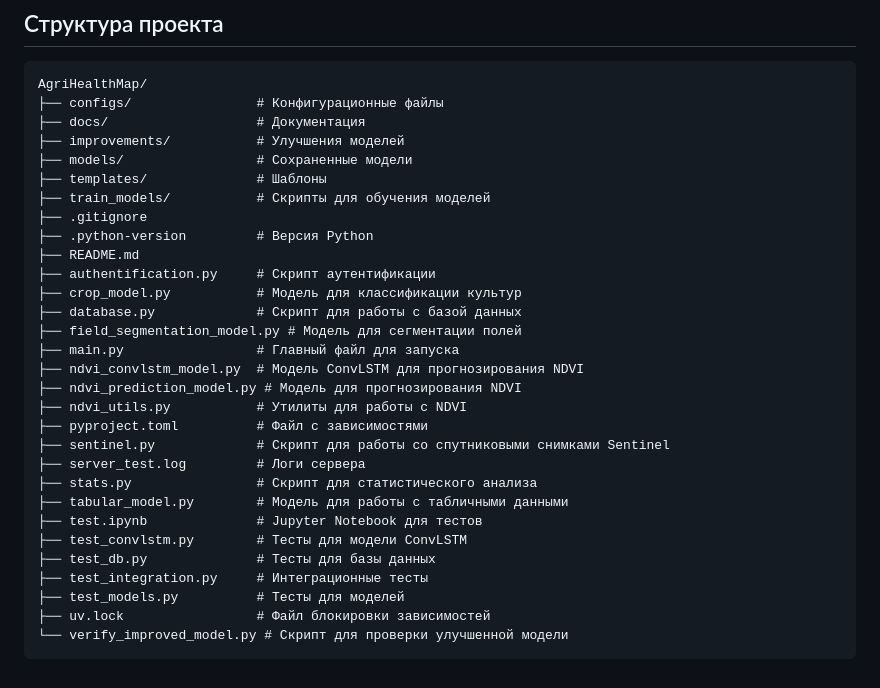
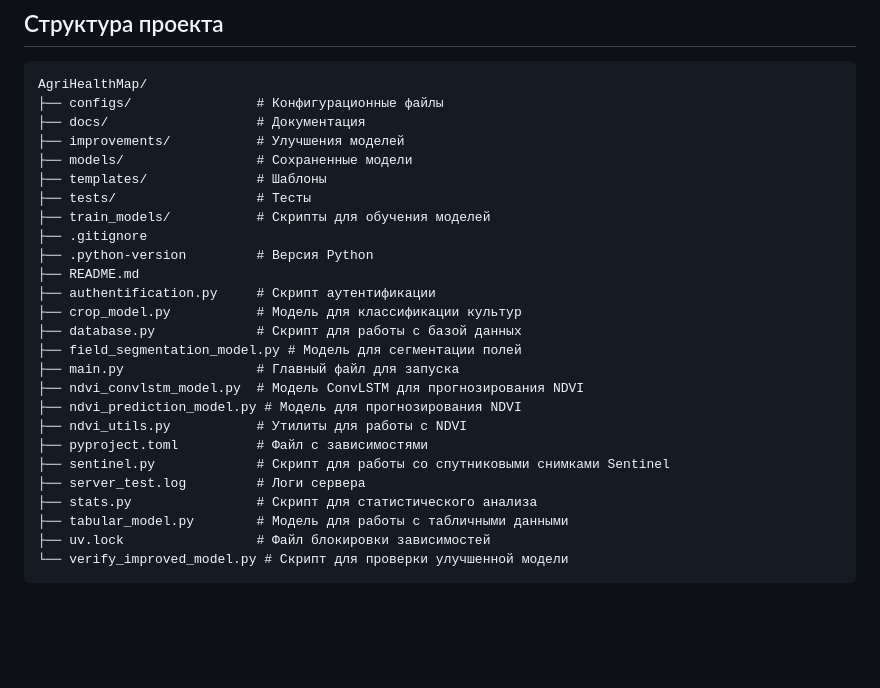
Before and after one commit to olegkeatzin/AgriHealthMap, a Markdown page: README.md, the part around the change. Rendered like a GitHub page; blank space fills up the shorter version.

Commit message:
Update README structure and formatting

````diff
--- a/README.md
+++ b/README.md
@@ -51,6 +51,7 @@ AgriHealthMap/
 ├── improvements/           # Улучшения моделей
 ├── models/                 # Сохраненные модели
 ├── templates/              # Шаблоны
+├── tests/                  # Тесты
 ├── train_models/           # Скрипты для обучения моделей
 ├── .gitignore
 ├── .python-version         # Версия Python
@@ -68,11 +69,6 @@ AgriHealthMap/
 ├── server_test.log         # Логи сервера
 ├── stats.py                # Скрипт для статистического анализа
 ├── tabular_model.py        # Модель для работы с табличными данными
-├── test.ipynb              # Jupyter Notebook для тестов
-├── test_convlstm.py        # Тесты для модели ConvLSTM
-├── test_db.py              # Тесты для базы данных
-├── test_integration.py     # Интеграционные тесты
-├── test_models.py          # Тесты для моделей
 ├── uv.lock                 # Файл блокировки зависимостей
 └── verify_improved_model.py # Скрипт для проверки улучшенной модели
 ```
````
